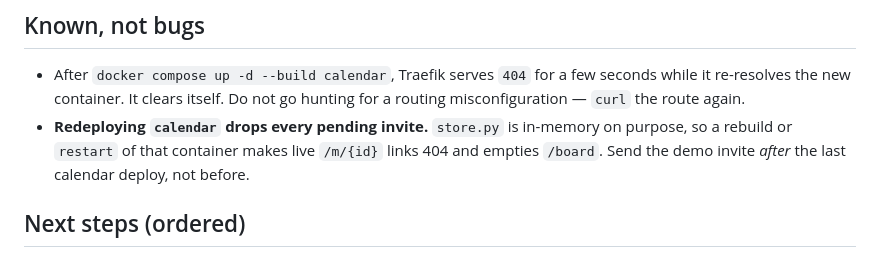
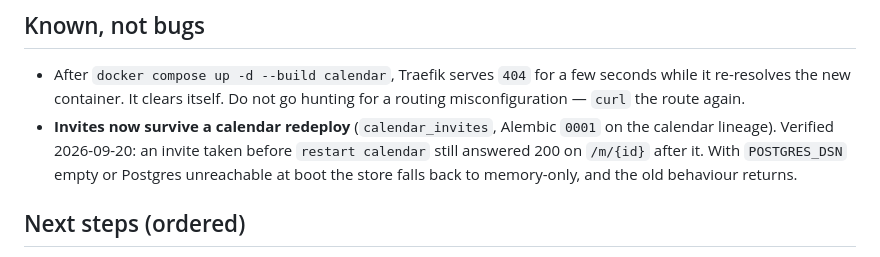
Before and after one commit to bioztar/gavel, a Markdown page: HANDOVER.md, the part around the change. GitHub-like rendering.

Commit message:
docs: invites now outlive a calendar redeploy
Co-Authored-By: Claude Code <noreply@anthropic.com>

```diff
--- a/HANDOVER.md
+++ b/HANDOVER.md
@@ -94,9 +94,10 @@
 - After `docker compose up -d --build calendar`, Traefik serves `404` for a few
   seconds while it re-resolves the new container. It clears itself. Do not go
   hunting for a routing misconfiguration — `curl` the route again.
-- **Redeploying `calendar` drops every pending invite.** `store.py` is in-memory on purpose,
-  so a rebuild or `restart` of that container makes live `/m/{id}` links 404 and empties
-  `/board`. Send the demo invite *after* the last calendar deploy, not before.
+- **Invites now survive a calendar redeploy** (`calendar_invites`, Alembic `0001` on the
+  calendar lineage). Verified 2026-09-20: an invite taken before `restart calendar` still
+  answered 200 on `/m/{id}` after it. With `POSTGRES_DSN` empty or Postgres unreachable at
+  boot the store falls back to memory-only, and the old behaviour returns.
 
 ## Next steps (ordered)
 1. Rehearse the demo against the live site, script in hand.
```
